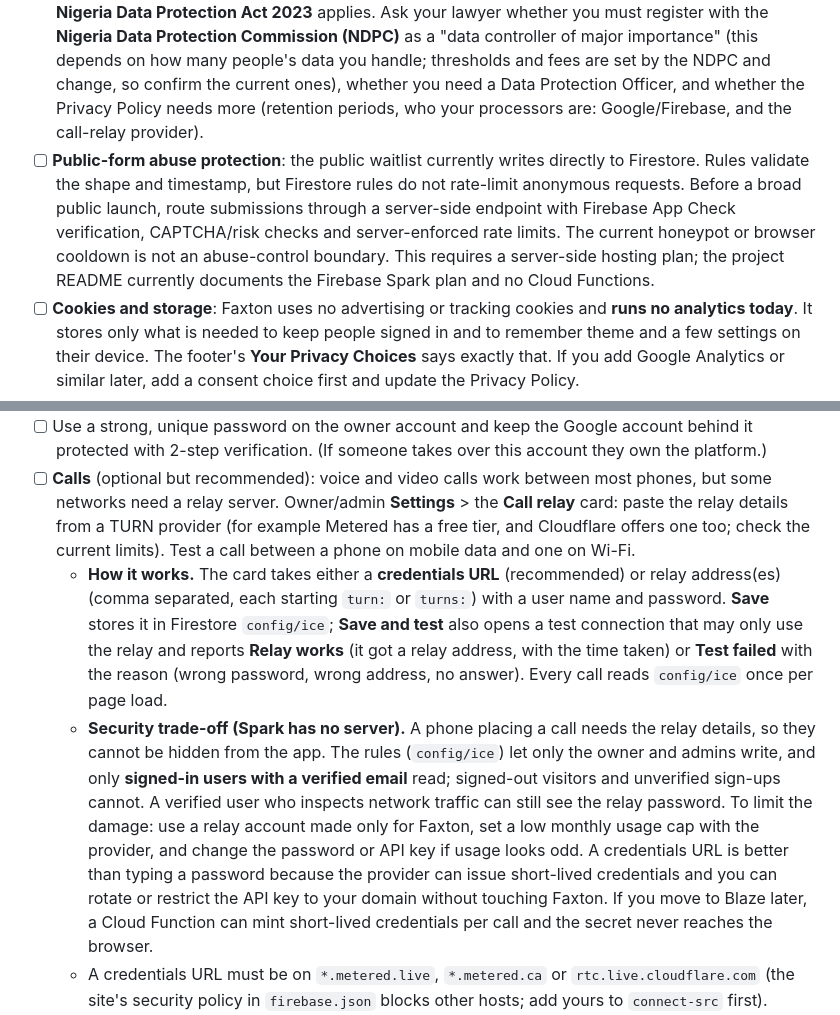
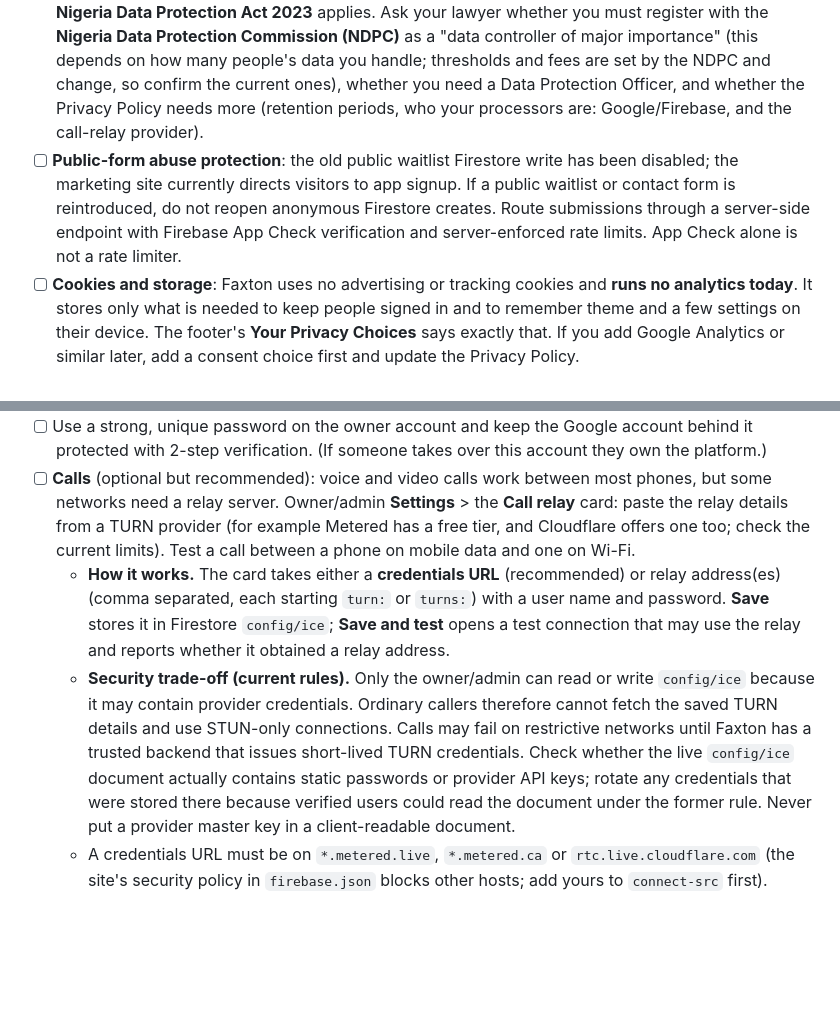
Before and after one commit to Genesis-Studios1/Faxton-Rentals, a Markdown page: LAUNCH.md, 2 parts joined by grey strips. Rendered like a GitHub page; blank space fills up the shorter version.

Commit message:
Correct launch guidance for waitlist and relay access

```diff
--- a/LAUNCH.md
+++ b/LAUNCH.md
@@ -67,7 +67,7 @@ The Terms of Use, Privacy Policy and License pages are drafts written for a Nige
 - [ ] A Nigerian lawyer reads and approves `public/js/legal.js` (the three pages) and edits the wording. Make sure the company name in the footer ("Faxton Rentals Inc.") is your registered name.
 - [ ] **Register the business**: CAC registration (Corporate Affairs Commission), and a business bank account. Renters pay by bank transfer, so the account name must match.
 - [ ] **Data protection**: Faxton handles names, phone numbers, addresses, IDs and documents, so the **Nigeria Data Protection Act 2023** applies. Ask your lawyer whether you must register with the **Nigeria Data Protection Commission (NDPC)** as a "data controller of major importance" (this depends on how many people's data you handle; thresholds and fees are set by the NDPC and change, so confirm the current ones), whether you need a Data Protection Officer, and whether the Privacy Policy needs more (retention periods, who your processors are: Google/Firebase, and the call-relay provider).
-- [ ] **Public-form abuse protection**: the public waitlist currently writes directly to Firestore. Rules validate the shape and timestamp, but Firestore rules do not rate-limit anonymous requests. Before a broad public launch, route submissions through a server-side endpoint with Firebase App Check verification, CAPTCHA/risk checks and server-enforced rate limits. The current honeypot or browser cooldown is not an abuse-control boundary. This requires a server-side hosting plan; the project README currently documents the Firebase Spark plan and no Cloud Functions.
+- [ ] **Public-form abuse protection**: the old public waitlist Firestore write has been disabled; the marketing site currently directs visitors to app signup. If a public waitlist or contact form is reintroduced, do not reopen anonymous Firestore creates. Route submissions through a server-side endpoint with Firebase App Check verification and server-enforced rate limits. App Check alone is not a rate limiter.
 - [ ] **Cookies and storage**: Faxton uses no advertising or tracking cookies and **runs no analytics today**. It stores only what is needed to keep people signed in and to remember theme and a few settings on their device. The footer's **Your Privacy Choices** says exactly that. If you add Google Analytics or similar later, add a consent choice first and update the Privacy Policy.
 - [ ] Decide who answers **account-deletion requests** (they appear in the admin console and need an admin to approve).
 
@@ -104,8 +104,8 @@ The owner's email is deliberately not stored in the code. You tell Firestore onc
 - [ ] Admin > **Team access**: add your admins and support staff by email after they have signed up once. Give admin only to people you trust with everyone's data.
 - [ ] Use a strong, unique password on the owner account and keep the Google account behind it protected with 2-step verification. (If someone takes over this account they own the platform.)
 - [ ] **Calls** (optional but recommended): voice and video calls work between most phones, but some networks need a relay server. Owner/admin **Settings** > the **Call relay** card: paste the relay details from a TURN provider (for example Metered has a free tier, and Cloudflare offers one too; check the current limits). Test a call between a phone on mobile data and one on Wi-Fi.
-  - **How it works.** The card takes either a **credentials URL** (recommended) or relay address(es) (comma separated, each starting `turn:` or `turns:`) with a user name and password. **Save** stores it in Firestore `config/ice`; **Save and test** also opens a test connection that may only use the relay and reports **Relay works** (it got a relay address, with the time taken) or **Test failed** with the reason (wrong password, wrong address, no answer). Every call reads `config/ice` once per page load.
-  - **Security trade-off (Spark has no server).** A phone placing a call needs the relay details, so they cannot be hidden from the app. The rules (`config/ice`) let only the owner and admins write, and only **signed-in users with a verified email** read; signed-out visitors and unverified sign-ups cannot. A verified user who inspects network traffic can still see the relay password. To limit the damage: use a relay account made only for Faxton, set a low monthly usage cap with the provider, and change the password or API key if usage looks odd. A credentials URL is better than typing a password because the provider can issue short-lived credentials and you can rotate or restrict the API key to your domain without touching Faxton. If you move to Blaze later, a Cloud Function can mint short-lived credentials per call and the secret never reaches the browser.
+  - **How it works.** The card takes either a **credentials URL** (recommended) or relay address(es) (comma separated, each starting `turn:` or `turns:`) with a user name and password. **Save** stores it in Firestore `config/ice`; **Save and test** opens a test connection that may use the relay and reports whether it obtained a relay address.
+  - **Security trade-off (current rules).** Only the owner/admin can read or write `config/ice` because it may contain provider credentials. Ordinary callers therefore cannot fetch the saved TURN details and use STUN-only connections. Calls may fail on restrictive networks until Faxton has a trusted backend that issues short-lived TURN credentials. Check whether the live `config/ice` document actually contains static passwords or provider API keys; rotate any credentials that were stored there because verified users could read the document under the former rule. Never put a provider master key in a client-readable document.
   - A credentials URL must be on `*.metered.live`, `*.metered.ca` or `rtc.live.cloudflare.com` (the site's security policy in `firebase.json` blocks other hosts; add yours to `connect-src` first).
 - [ ] **Home services** (Home page > Home services, `#/services`): people send requests (tiling, electrical, plumbing and so on) that land in Firestore `serviceRequests`. Staff see them under Admin > **Service requests** (support: Support console > Service requests) and set the status (New, Contacted, Scheduled, Done, Cancelled) and a note the requester sees on their Home services page. Decide who phones people back, and how quickly. Nothing is paid through the site. Deploy the rules (`npm run deploy:rules`) before launch.
 
```
